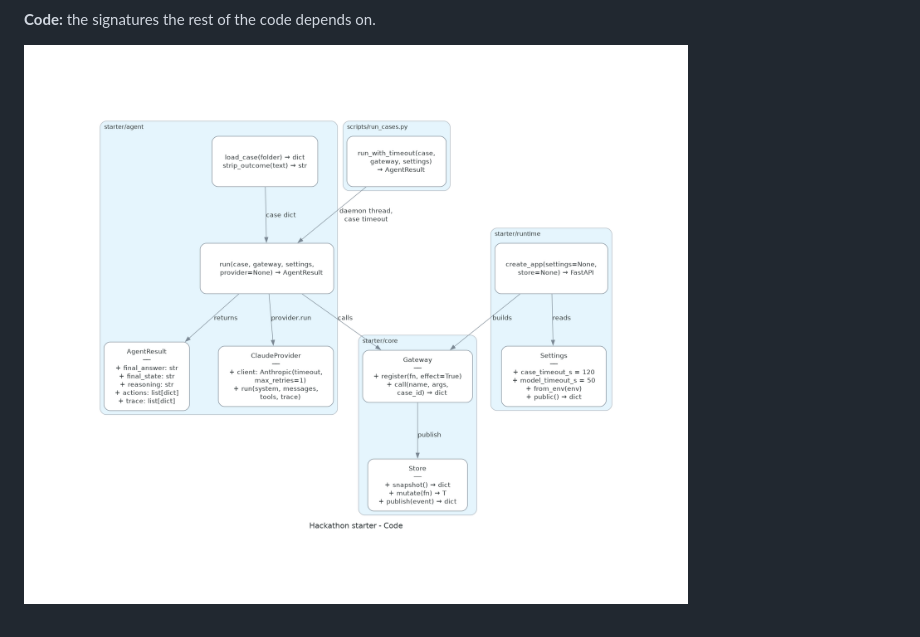
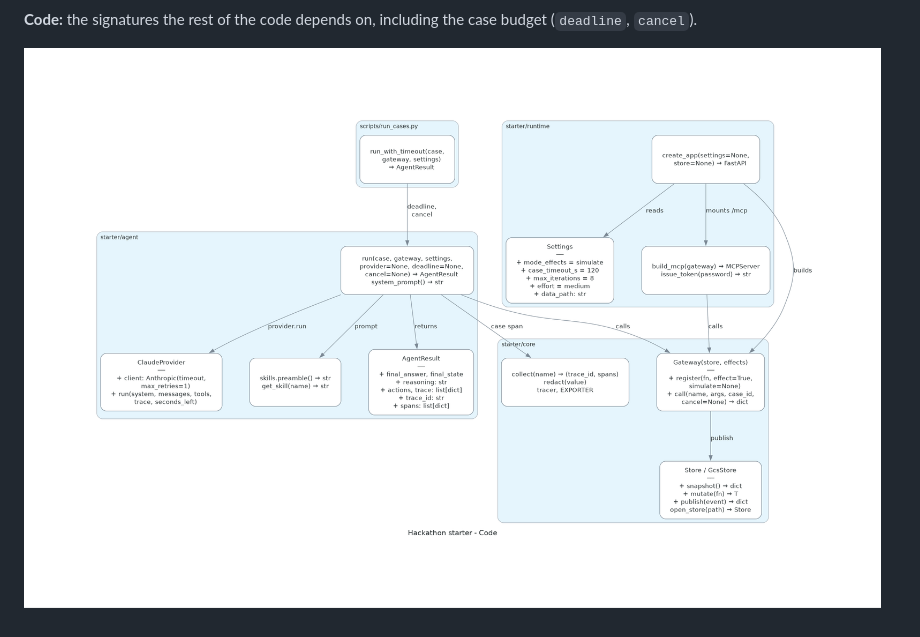
Before and after one commit to atiladeokegab/red-string, a Markdown page: README.md, the part around one of its changes. GitHub-like rendering; pictures changed too: docs/architecture/c4_code.png.

```diff
--- a/README.md
+++ b/README.md
@@ -128,6 +130,7 @@ after changing a box or an arrow.
 
 ![Components](docs/architecture/c4_component.png)
 
-**Code:** the signatures the rest of the code depends on.
+**Code:** the signatures the rest of the code depends on, including the case budget (`deadline`,
+`cancel`).
 
 ![Code](docs/architecture/c4_code.png)
```
Also changed, not shown: other parts of README.md (+4 -2 lines), docs/architecture/c4_component.png, docs/architecture/c4_container.png, docs/architecture/c4_context.png, 1 other file.
